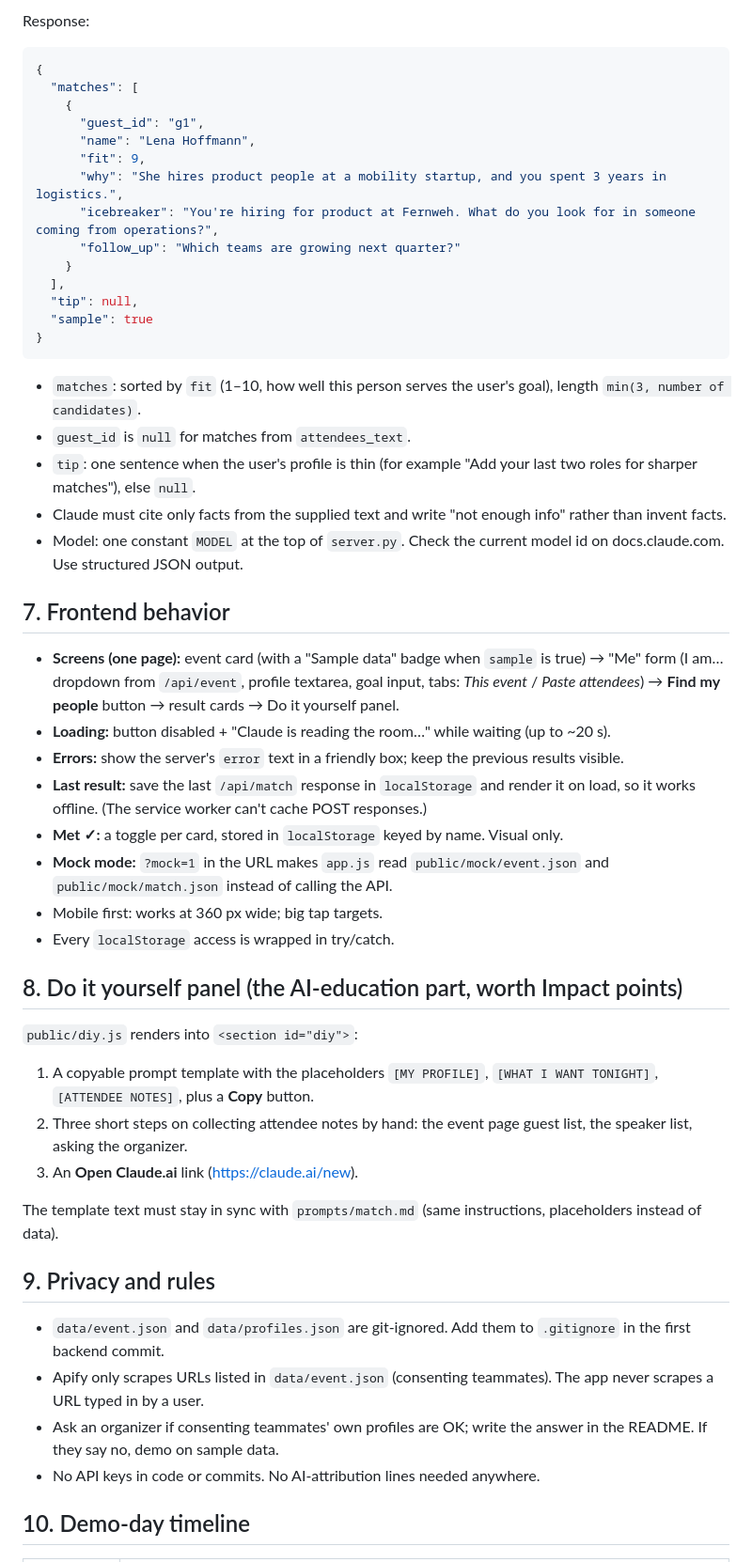
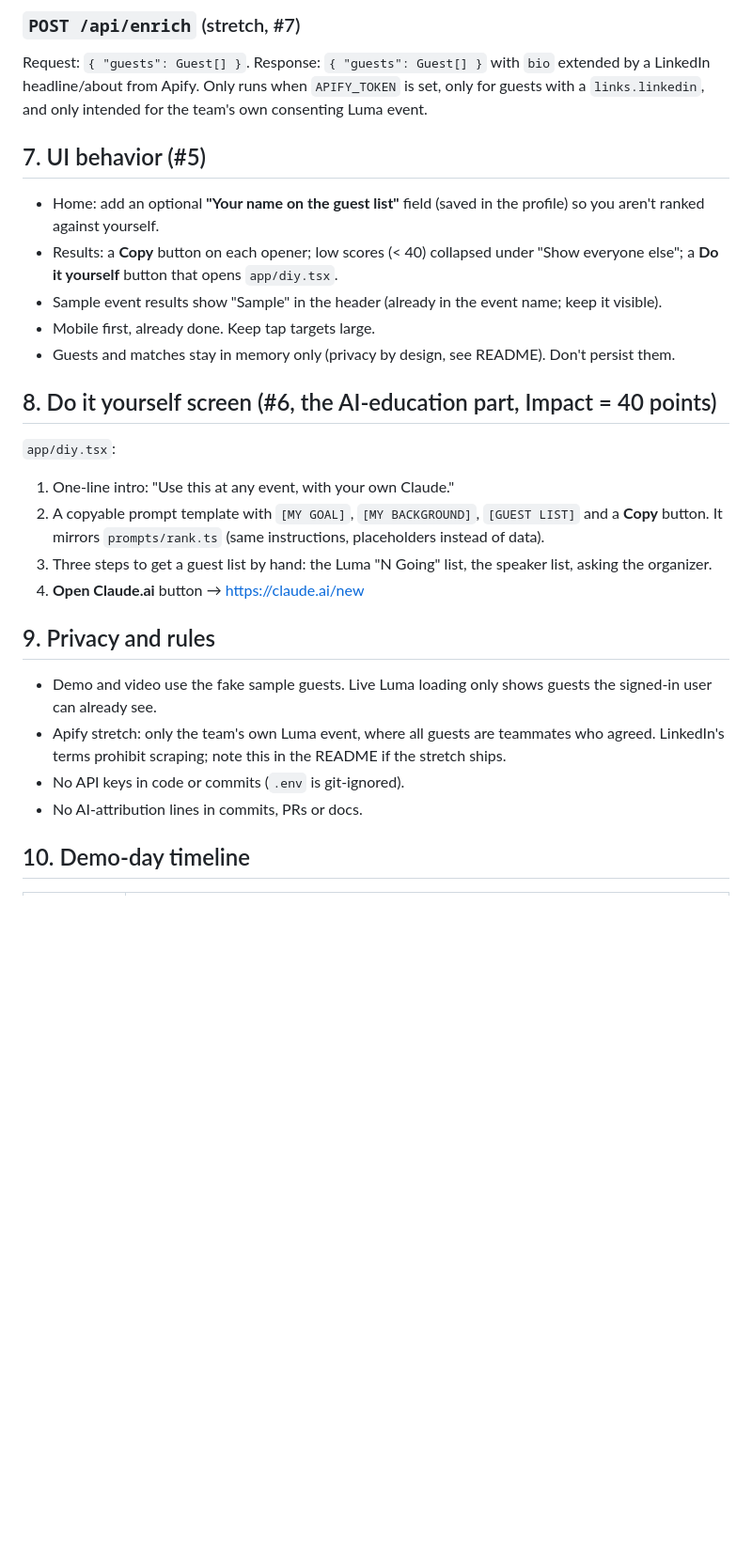
Before and after one commit to marcinzelent/claude-hackathon, a Markdown page: docs/SPEC.md, the part around one of its changes. Shown at 94% size. Rendered like a GitHub page; blank space fills up the shorter version.

Commit message:
Rewrite build spec for the RoomRadar Expo app

````diff
--- a/docs/SPEC.md
+++ b/docs/SPEC.md
@@ -103,50 +62,27 @@ Request:
 
-Response:
-```json
-{
-  "matches": [
-    {
-      "guest_id": "g1",
-      "name": "Lena Hoffmann",
-      "fit": 9,
-      "why": "She hires product people at a mobility startup, and you spent 3 years in logistics.",
-      "icebreaker": "You're hiring for product at Fernweh. What do you look for in someone coming from operations?",
-      "follow_up": "Which teams are growing next quarter?"
-    }
-  ],
-  "tip": null,
-  "sample": true
-}
-```
-- `matches`: sorted by `fit` (1–10, how well this person serves the user's goal), length `min(3, number of candidates)`.
-- `guest_id` is `null` for matches from `attendees_text`.
-- `tip`: one sentence when the user's profile is thin (for example "Add your last two roles for sharper matches"), else `null`.
-- Claude must cite only facts from the supplied text and write "not enough info" rather than invent facts.
-- Model: one constant `MODEL` at the top of `server.py`. Check the current model id on docs.claude.com. Use structured JSON output.
+### `POST /api/enrich` (stretch, #7)
+Request: `{ "guests": Guest[] }`. Response: `{ "guests": Guest[] }` with `bio` extended by a LinkedIn headline/about from Apify.
+Only runs when `APIFY_TOKEN` is set, only for guests with a `links.linkedin`, and only intended for the team's own consenting Luma event.
 
-## 7. Frontend behavior
-- **Screens (one page):** event card (with a "Sample data" badge when `sample` is true) → "Me" form (I am… dropdown from `/api/event`, profile textarea, goal input, tabs: *This event* / *Paste attendees*) → **Find my people** button → result cards → Do it yourself panel.
-- **Loading:** button disabled + "Claude is reading the room…" while waiting (up to ~20 s).
-- **Errors:** show the server's `error` text in a friendly box; keep the previous results visible.
-- **Last result:** save the last `/api/match` response in `localStorage` and render it on load, so it works offline. (The service worker can't cache POST responses.)
-- **Met ✓:** a toggle per card, stored in `localStorage` keyed by name. Visual only.
-- **Mock mode:** `?mock=1` in the URL makes `app.js` read `public/mock/event.json` and `public/mock/match.json` instead of calling the API.
-- Mobile first: works at 360 px wide; big tap targets.
-- Every `localStorage` access is wrapped in try/catch.
+## 7. UI behavior (#5)
+- Home: add an optional **"Your name on the guest list"** field (saved in the profile) so you aren't ranked against yourself.
+- Results: a **Copy** button on each opener; low scores (< 40) collapsed under "Show everyone else"; a **Do it yourself** button that opens `app/diy.tsx`.
+- Sample event results show "Sample" in the header (already in the event name; keep it visible).
+- Mobile first, already done. Keep tap targets large.
+- Guests and matches stay in memory only (privacy by design, see README). Don't persist them.
 
-## 8. Do it yourself panel (the AI-education part, worth Impact points)
-`public/diy.js` renders into `<section id="diy">`:
-1. A copyable prompt template with the placeholders `[MY PROFILE]`, `[WHAT I WANT TONIGHT]`, `[ATTENDEE NOTES]`, plus a **Copy** button.
-2. Three short steps on collecting attendee notes by hand: the event page guest list, the speaker list, asking the organizer.
-3. An **Open Claude.ai** link (https://claude.ai/new).
-
-The template text must stay in sync with `prompts/match.md` (same instructions, placeholders instead of data).
+## 8. Do it yourself screen (#6, the AI-education part, Impact = 40 points)
+`app/diy.tsx`:
+1. One-line intro: "Use this at any event, with your own Claude."
+2. A copyable prompt template with `[MY GOAL]`, `[MY BACKGROUND]`, `[GUEST LIST]` and a **Copy** button. It mirrors `prompts/rank.ts` (same instructions, placeholders instead of data).
+3. Three steps to get a guest list by hand: the Luma "N Going" list, the speaker list, asking the organizer.
+4. **Open Claude.ai** button → https://claude.ai/new
 
 ## 9. Privacy and rules
-- `data/event.json` and `data/profiles.json` are git-ignored. Add them to `.gitignore` in the first backend commit.
-- Apify only scrapes URLs listed in `data/event.json` (consenting teammates). The app never scrapes a URL typed in by a user.
-- Ask an organizer if consenting teammates' own profiles are OK; write the answer in the README. If they say no, demo on sample data.
-- No API keys in code or commits. No AI-attribution lines needed anywhere.
+- Demo and video use the fake sample guests. Live Luma loading only shows guests the signed-in user can already see.
+- Apify stretch: only the team's own Luma event, where all guests are teammates who agreed. LinkedIn's terms prohibit scraping; note this in the README if the stretch ships.
+- No API keys in code or commits (`.env` is git-ignored).
+- No AI-attribution lines in commits, PRs or docs.
 
 ## 10. Demo-day timeline
 | Time | What |
````
Also changed, not shown: other parts of docs/SPEC.md (+46 -87 lines), docs/designs/event-wingman.md (+2 -0 lines).
